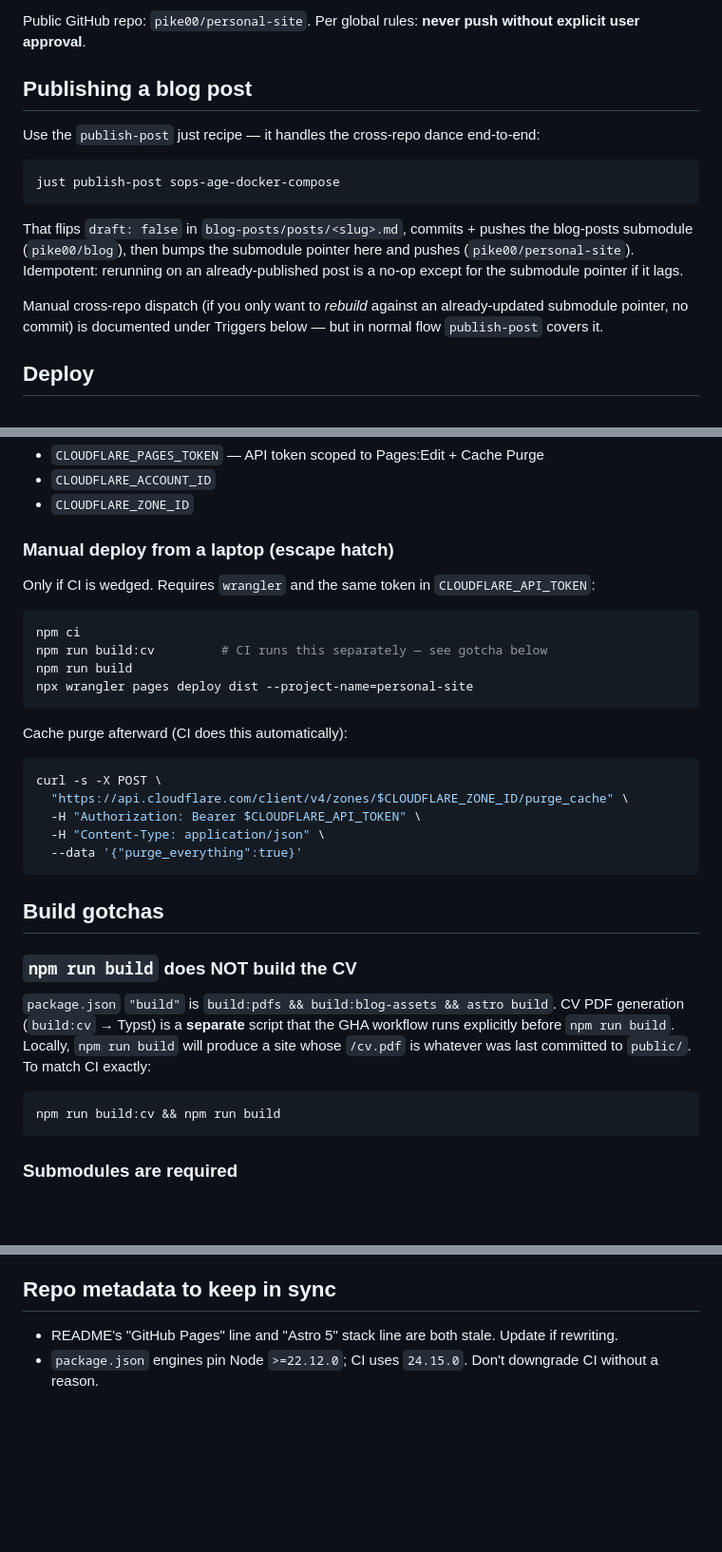
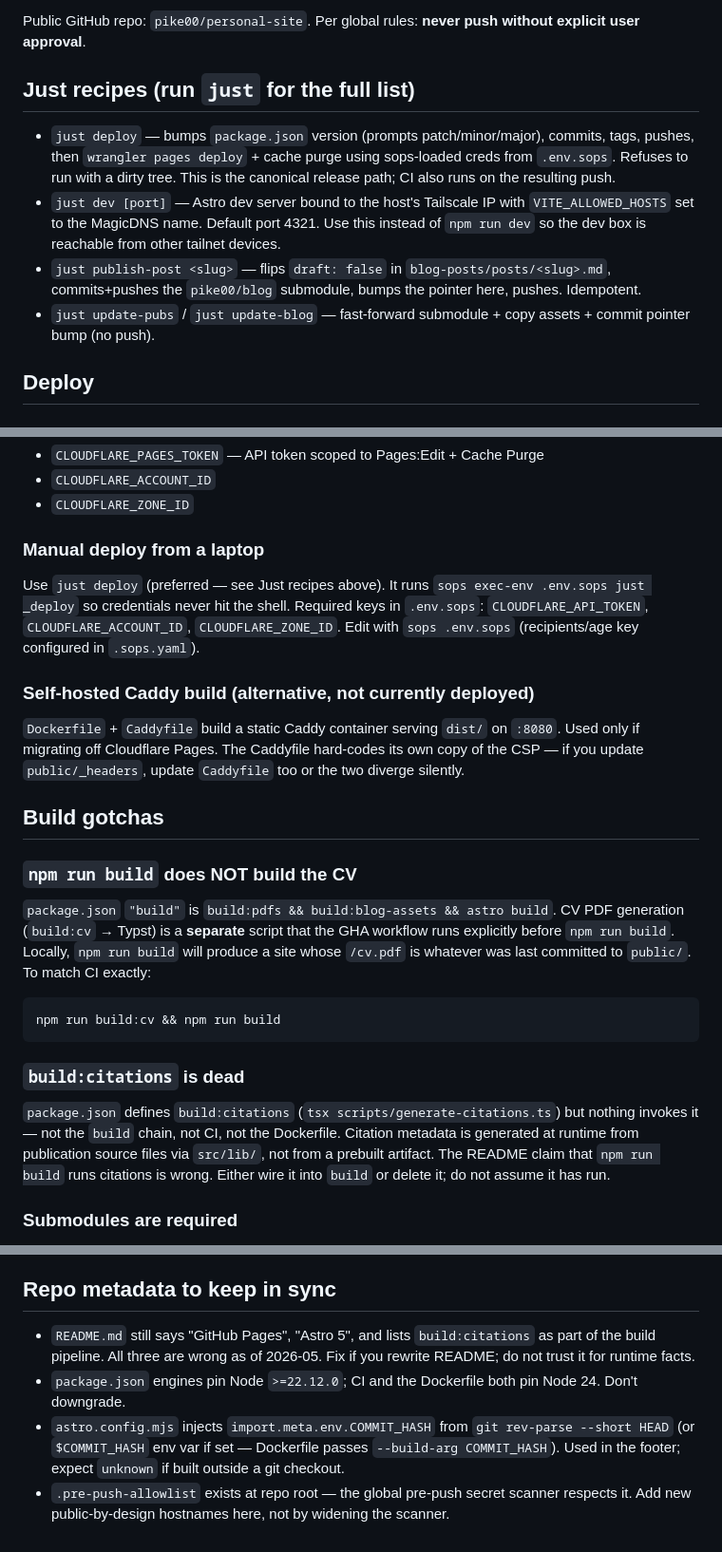
Before and after one commit to pike00/personal-site, a Markdown page: CLAUDE.md, 3 parts joined by grey strips. Shown at 95% size. Drawn GitHub-style; blank space fills up the shorter version.

````diff
--- a/CLAUDE.md
+++ b/CLAUDE.md
@@ -8,17 +8,12 @@ Static site for pikemd.com. Astro 6 + React 19 + Tailwind 4. Deploys to **Cloudf
 
 Public GitHub repo: `pike00/personal-site`. Per global rules: **never push without explicit user approval**.
 
-## Publishing a blog post
+## Just recipes (run `just` for the full list)
 
-Use the `publish-post` just recipe — it handles the cross-repo dance end-to-end:
-
-```sh
-just publish-post sops-age-docker-compose
-```
-
-That flips `draft: false` in `blog-posts/posts/<slug>.md`, commits + pushes the blog-posts submodule (`pike00/blog`), then bumps the submodule pointer here and pushes (`pike00/personal-site`). Idempotent: rerunning on an already-published post is a no-op except for the submodule pointer if it lags.
-
-Manual cross-repo dispatch (if you only want to *rebuild* against an already-updated submodule pointer, no commit) is documented under Triggers below — but in normal flow `publish-post` covers it.
+- `just deploy` — bumps `package.json` version (prompts patch/minor/major), commits, tags, pushes, then `wrangler pages deploy` + cache purge using sops-loaded creds from `.env.sops`. Refuses to run with a dirty tree. This is the canonical release path; CI also runs on the resulting push.
+- `just dev [port]` — Astro dev server bound to the host's Tailscale IP with `VITE_ALLOWED_HOSTS` set to the MagicDNS name. Default port 4321. Use this instead of `npm run dev` so the dev box is reachable from other tailnet devices.
+- `just publish-post <slug>` — flips `draft: false` in `blog-posts/posts/<slug>.md`, commits+pushes the `pike00/blog` submodule, bumps the pointer here, pushes. Idempotent.
+- `just update-pubs` / `just update-blog` — fast-forward submodule + copy assets + commit pointer bump (no push).
 
 ## Deploy
 
@@ -57,26 +52,13 @@ git push origin main          # only after explicit user approval — public rep
 - `CLOUDFLARE_ACCOUNT_ID`
 - `CLOUDFLARE_ZONE_ID`
 
-### Manual deploy from a laptop (escape hatch)
+### Manual deploy from a laptop
 
-Only if CI is wedged. Requires `wrangler` and the same token in `CLOUDFLARE_API_TOKEN`:
+Use `just deploy` (preferred — see Just recipes above). It runs `sops exec-env .env.sops just _deploy` so credentials never hit the shell. Required keys in `.env.sops`: `CLOUDFLARE_API_TOKEN`, `CLOUDFLARE_ACCOUNT_ID`, `CLOUDFLARE_ZONE_ID`. Edit with `sops .env.sops` (recipients/age key configured in `.sops.yaml`).
 
-```sh
-npm ci
-npm run build:cv         # CI runs this separately — see gotcha below
-npm run build
-npx wrangler pages deploy dist --project-name=personal-site
-```
+### Self-hosted Caddy build (alternative, not currently deployed)
 
-Cache purge afterward (CI does this automatically):
-
-```sh
-curl -s -X POST \
-  "https://api.cloudflare.com/client/v4/zones/$CLOUDFLARE_ZONE_ID/purge_cache" \
-  -H "Authorization: Bearer $CLOUDFLARE_API_TOKEN" \
-  -H "Content-Type: application/json" \
-  --data '{"purge_everything":true}'
-```
+`Dockerfile` + `Caddyfile` build a static Caddy container serving `dist/` on `:8080`. Used only if migrating off Cloudflare Pages. The Caddyfile hard-codes its own copy of the CSP — if you update `public/_headers`, update `Caddyfile` too or the two diverge silently.
 
 ## Build gotchas
 
@@ -87,6 +69,10 @@ curl -s -X POST \
 ```sh
 npm run build:cv && npm run build
 ```
+
+### `build:citations` is dead
+
+`package.json` defines `build:citations` (`tsx scripts/generate-citations.ts`) but nothing invokes it — not the `build` chain, not CI, not the Dockerfile. Citation metadata is generated at runtime from publication source files via `src/lib/`, not from a prebuilt artifact. The README claim that `npm run build` runs citations is wrong. Either wire it into `build` or delete it; do not assume it has run.
 
 ### Submodules are required
 
@@ -151,5 +148,7 @@ If you change either tracker, update the CSP in [public/_headers](public/_header
 
 ## Repo metadata to keep in sync
 
-- README's "GitHub Pages" line and "Astro 5" stack line are both stale. Update if rewriting.
-- `package.json` engines pin Node `>=22.12.0`; CI uses `24.15.0`. Don't downgrade CI without a reason.
+- `README.md` still says "GitHub Pages", "Astro 5", and lists `build:citations` as part of the build pipeline. All three are wrong as of 2026-05. Fix if you rewrite README; do not trust it for runtime facts.
+- `package.json` engines pin Node `>=22.12.0`; CI and the Dockerfile both pin Node 24. Don't downgrade.
+- `astro.config.mjs` injects `import.meta.env.COMMIT_HASH` from `git rev-parse --short HEAD` (or `$COMMIT_HASH` env var if set — Dockerfile passes `--build-arg COMMIT_HASH`). Used in the footer; expect `unknown` if built outside a git checkout.
+- `.pre-push-allowlist` exists at repo root — the global pre-push secret scanner respects it. Add new public-by-design hostnames here, not by widening the scanner.
````
Also changed, not shown: other parts of CLAUDE.md (+24 -13 lines).
